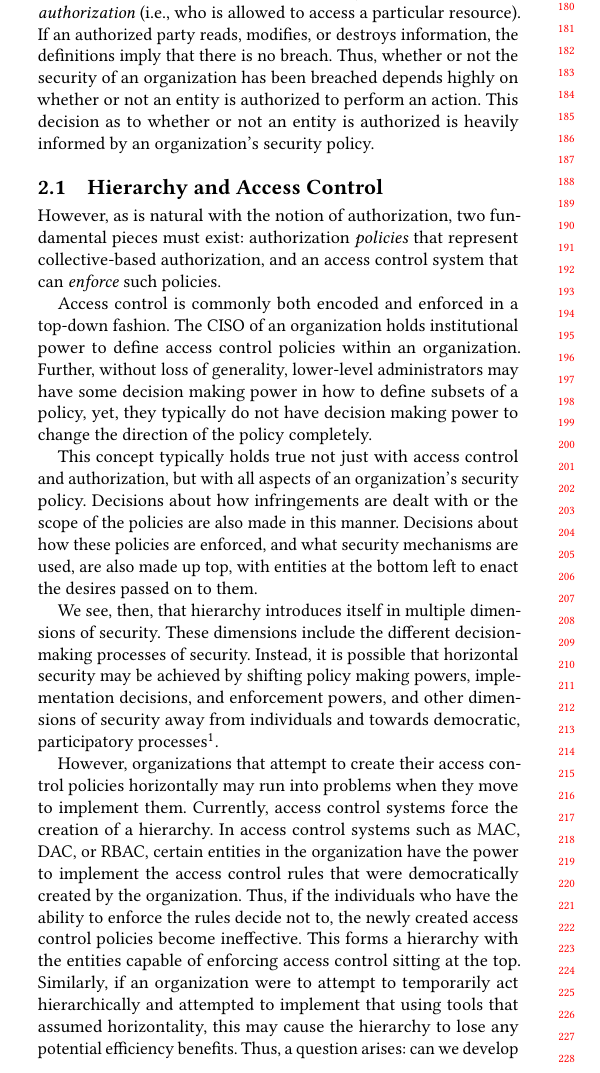
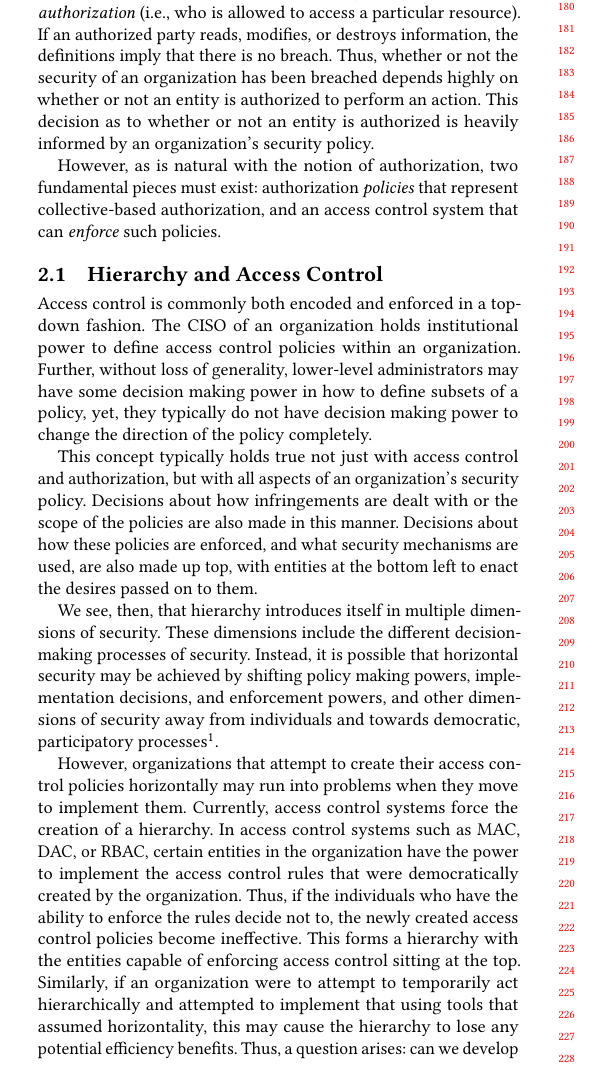
Before and after one commit to kcg295/COLBACPaper, a LaTeX paper (HorizontalSecurity.tex, which reads tex/Envision.tex): part of one column of page 2 of 11, cut so that both start at the same text. Compiled offline with pdfLaTeX.

Commit message:
Fix section break.

```diff
--- a/tex/Envision.tex
+++ b/tex/Envision.tex
@@ -25,8 +25,6 @@ authorized is heavily informed by an organization's security policy.
 % the protection from the disruption of access to or use of information or an
 % information system.
 %
-\subsection{Hierarchy and Access Control}
-\label{sec:definition}
 
 % Here, I tried to remove the old text relating to policy vs implementation and
 % instead I'm trying to highlight the highly hierarchical notion of regular AC
```
Also changed, not shown: tex/Envision.tex (3 more changed lines).
